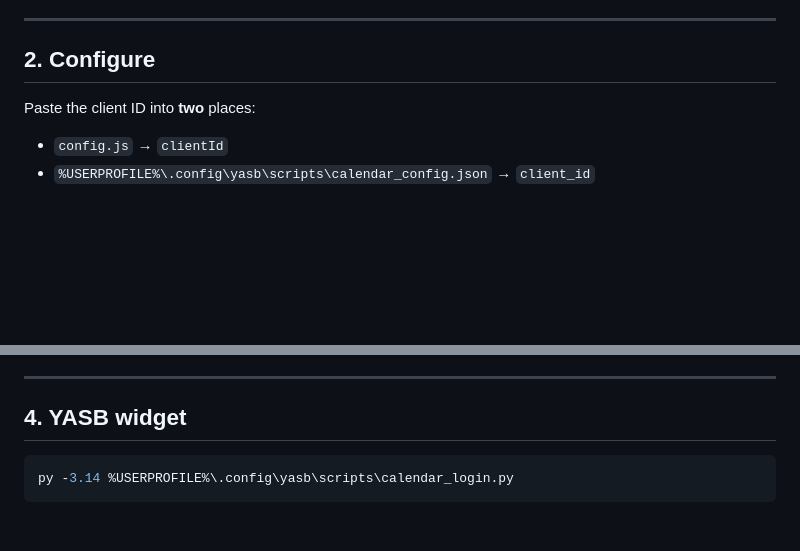
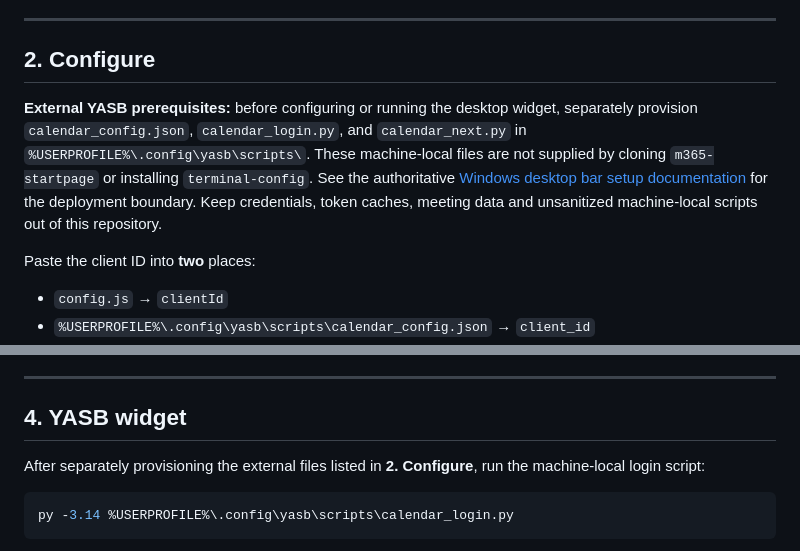
Before and after one commit to kdelacruz94/m365-startpage, a Markdown page: README.md, 2 parts joined by grey strips. Drawn GitHub-style; blank space fills up the shorter version.

Commit message:
docs: clarify external YASB calendar prerequisites (#2)
Co-authored-by: fmtest <fmtest@example.invalid>

````diff
--- a/README.md
+++ b/README.md
@@ -61,6 +61,15 @@ approval. Send them this README.
 
 ## 2. Configure
 
+**External YASB prerequisites:** before configuring or running the desktop
+widget, separately provision `calendar_config.json`, `calendar_login.py`, and
+`calendar_next.py` in `%USERPROFILE%\.config\yasb\scripts\`. These machine-local
+files are not supplied by cloning `m365-startpage` or installing
+`terminal-config`. See the authoritative
+[Windows desktop bar setup documentation](https://github.com/kdelacruz94/terminal-config/blob/main/yasb/README.md)
+for the deployment boundary. Keep credentials, token caches, meeting data and
+unsanitized machine-local scripts out of this repository.
+
 Paste the client ID into **two** places:
 
 - `config.js` → `clientId`
@@ -94,6 +103,9 @@ is the realistic option there.
 
 ## 4. YASB widget
 
+After separately provisioning the external files listed in **2. Configure**,
+run the machine-local login script:
+
 ```sh
 py -3.14 %USERPROFILE%\.config\yasb\scripts\calendar_login.py
 ```
````
